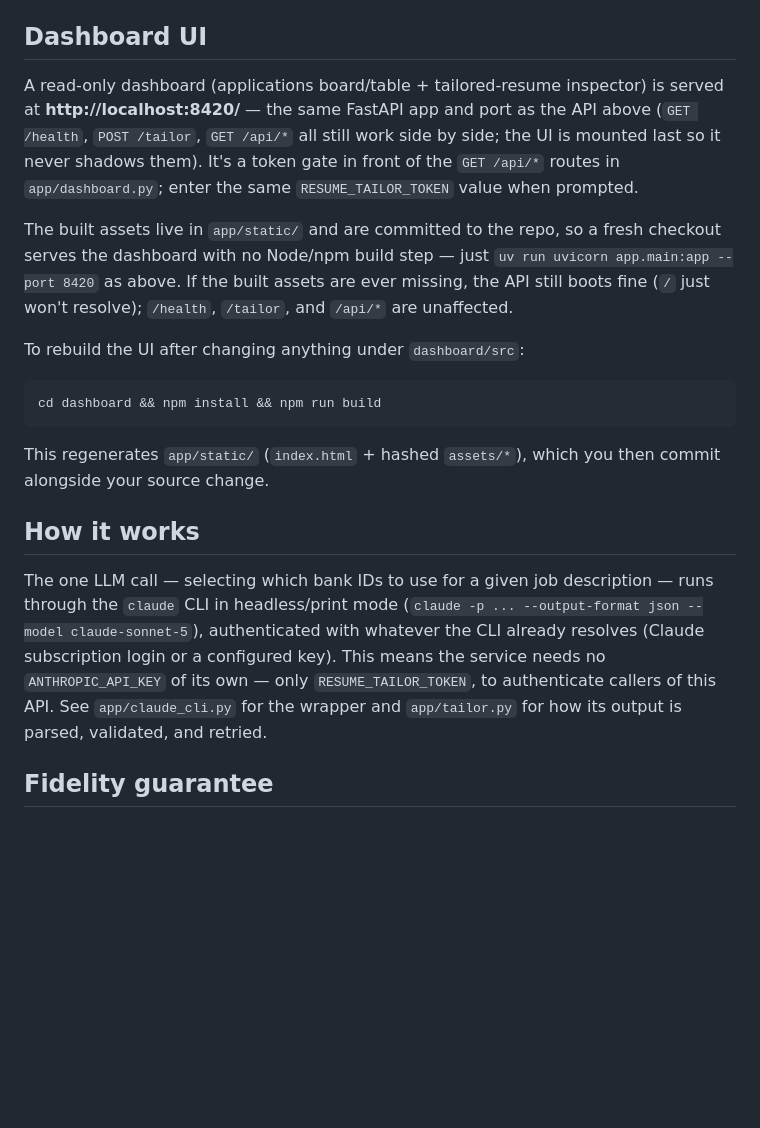
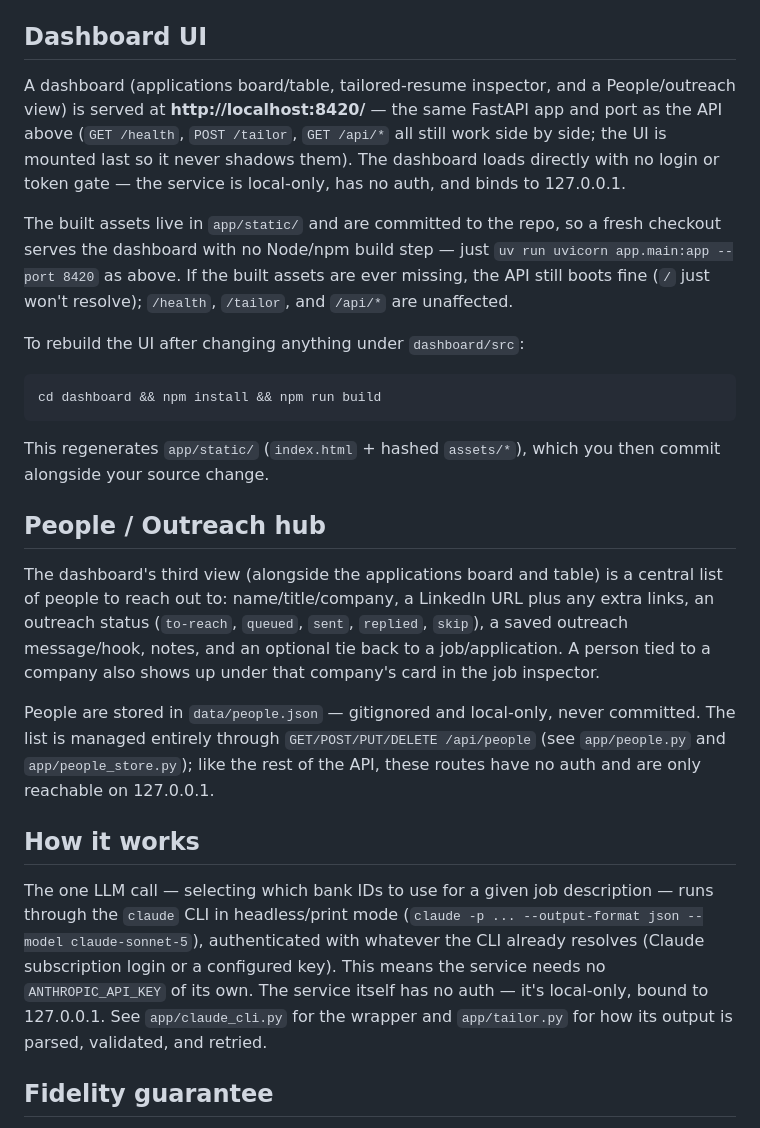
Before and after one commit to Harshksaw/job-machine, a Markdown page: resume-tailor-service/README.md, the part around the change. GitHub-like rendering; blank space fills up the shorter version.

Commit message:
resume-tailor-service: document People hub + local-only run

```diff
--- a/resume-tailor-service/README.md
+++ b/resume-tailor-service/README.md
@@ -50,12 +50,12 @@ Returns `{"pdf_path": "...", "manifest": {...}, "pages": 1}`.
 
 ## Dashboard UI
 
-A read-only dashboard (applications board/table + tailored-resume inspector)
-is served at **http://localhost:8420/** — the same FastAPI app and port as
-the API above (`GET /health`, `POST /tailor`, `GET /api/*` all still work
-side by side; the UI is mounted last so it never shadows them). It's a token
-gate in front of the `GET /api/*` routes in `app/dashboard.py`; enter the
-same `RESUME_TAILOR_TOKEN` value when prompted.
+A dashboard (applications board/table, tailored-resume inspector, and a
+People/outreach view) is served at **http://localhost:8420/** — the same
+FastAPI app and port as the API above (`GET /health`, `POST /tailor`,
+`GET /api/*` all still work side by side; the UI is mounted last so it
+never shadows them). The dashboard loads directly with no login or token
+gate — the service is local-only, has no auth, and binds to 127.0.0.1.
 
 The built assets live in `app/static/` and are committed to the repo, so a
 fresh checkout serves the dashboard with no Node/npm build step — just
@@ -72,6 +72,21 @@ cd dashboard && npm install && npm run build
 This regenerates `app/static/` (`index.html` + hashed `assets/*`), which you
 then commit alongside your source change.
 
+## People / Outreach hub
+
+The dashboard's third view (alongside the applications board and table) is
+a central list of people to reach out to: name/title/company, a LinkedIn
+URL plus any extra links, an outreach status (`to-reach`, `queued`, `sent`,
+`replied`, `skip`), a saved outreach message/hook, notes, and an optional
+tie back to a job/application. A person tied to a company also shows up
+under that company's card in the job inspector.
+
+People are stored in `data/people.json` — gitignored and local-only, never
+committed. The list is managed entirely through `GET/POST/PUT/DELETE
+/api/people` (see `app/people.py` and `app/people_store.py`); like the rest
+of the API, these routes have no auth and are only reachable on
+127.0.0.1.
+
 ## How it works
 
 The one LLM call — selecting which bank IDs to use for a given job
@@ -79,7 +94,7 @@ description — runs through the `claude` CLI in headless/print mode
 (`claude -p ... --output-format json --model claude-sonnet-5`), authenticated
 with whatever the CLI already resolves (Claude subscription login or a
 configured key). This means the service needs no `ANTHROPIC_API_KEY` of its
-own — only `RESUME_TAILOR_TOKEN`, to authenticate callers of this API.
+own. The service itself has no auth — it's local-only, bound to 127.0.0.1.
 See `app/claude_cli.py` for the wrapper and `app/tailor.py` for how its output
 is parsed, validated, and retried.
 
```
